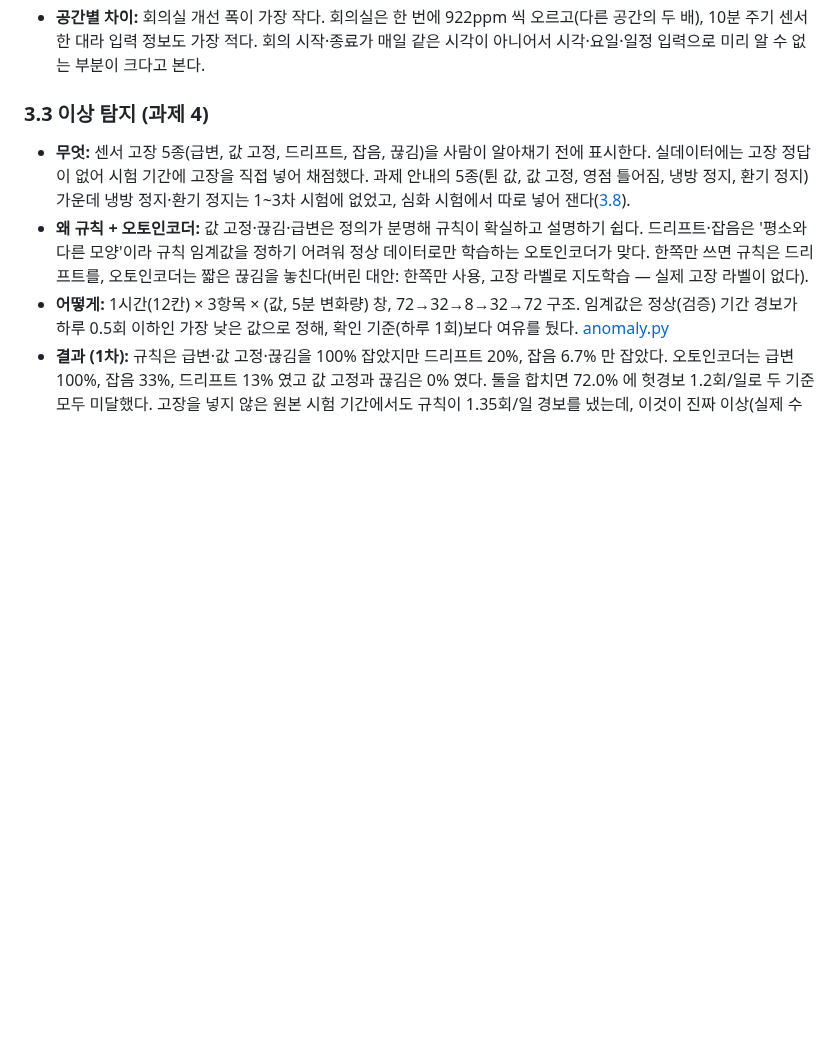
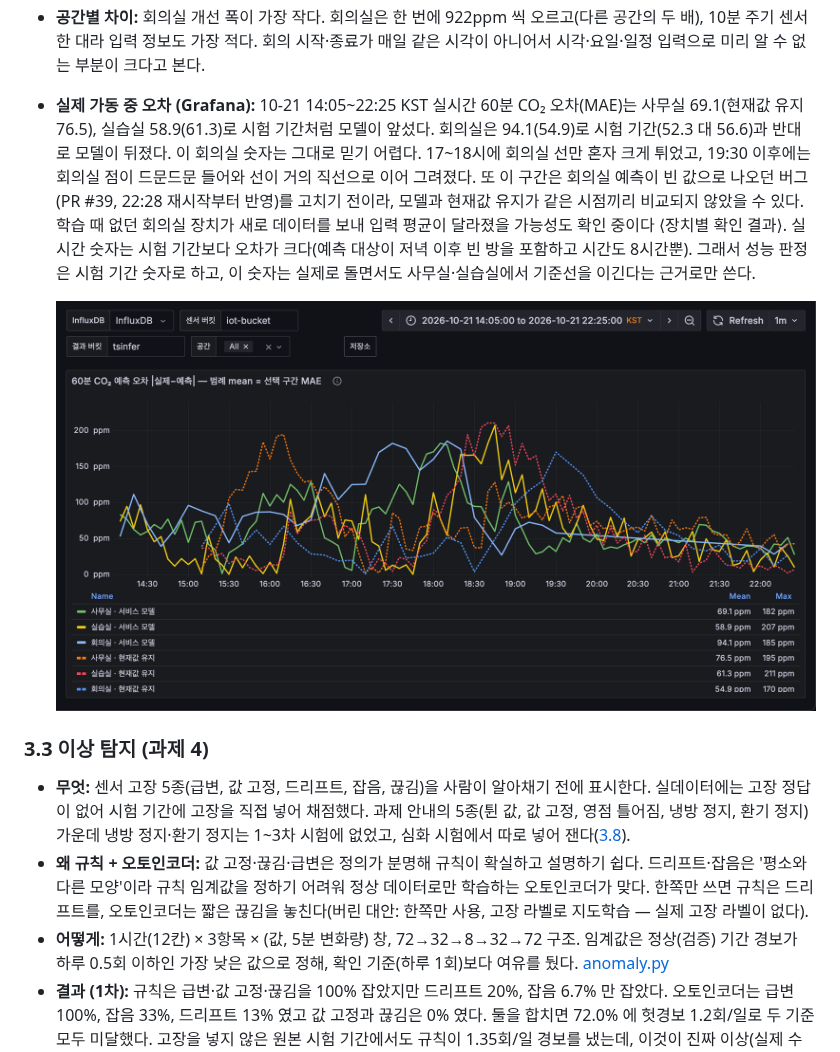
Before and after one commit to AIP-1-3/jenson_AIGJ_01_002, a Markdown page: docs/report.md, the part around the change. Rendered like a GitHub page; pictures changed too: reports/figures/08_live_error.png (added); blank space fills up the shorter version.

Commit message:
docs(report): 실시간 60분 CO₂ 예측 오차(Grafana)와 회의실 해석 주의점 추가
시험 기간 숫자만 있던 3.2절에 실제 가동 중 오차를 근거로 넣고,
회의실 숫자가 왜 그대로 믿기 어려운지(드문 점, 17~18시 튐, PR #39 이전) 적었다.

Co-Authored-By: Claude Opus 5.5 (1M context) <noreply@anthropic.com>
Claude-Session: https://claude.ai/code/session_01LtwNHJRZtpYw7aUyuSL7qw

```diff
--- a/docs/report.md
+++ b/docs/report.md
@@ -57,6 +57,9 @@
 - **어떻게:** 최근 2시간 입력, 지금 대비 변화량을 12칸 한 번에 출력, 공간 전체로 하나의 GRU. 현재값 유지가 가장 강한 기준선이라 그 위의 변화만 배우게 했다(절대값 예측은 버림).
 - **결과:** 같은 시험 시점에서 60분 CO₂ 오차가 실습실 31.8(현재값 유지 40.0, −20.4%), 사무실 40.1(46.4, −13.6%), 회의실 52.3(56.6, −7.5%) ppm 이다. 모든 공간에서 기준선은 이겼지만 목표 −30% 에는 못 미쳤다. 온도는 검증에서 5·10분 보정 계수 α 가 0 으로 정해져 현재값 유지와 같아졌고, 그래서 '모든 지평에서 우수' 조건도 통과하지 못했다. 시각·요일 입력을 빼면 60분 CO₂ 오차가 실습실 +2.2, 사무실 +3.9, 회의실 +1.9 ppm 커졌다. 일정 입력(평일 9~18시)을 빼면 실습실 +10.3, 회의실 +1.9 ppm 커졌고 사무실은 −0.5ppm 으로 차이가 없었다. 각 비교는 시드 하나로 학습한 결과라, 2ppm 안팎의 차이는 학습 때마다 달라질 수 있는 크기다 ⟨시드 반복으로 확인 예정⟩.
 - **공간별 차이:** 회의실 개선 폭이 가장 작다. 회의실은 한 번에 922ppm 씩 오르고(다른 공간의 두 배), 10분 주기 센서 한 대라 입력 정보도 가장 적다. 회의 시작·종료가 매일 같은 시각이 아니어서 시각·요일·일정 입력으로 미리 알 수 없는 부분이 크다고 본다.
+- **실제 가동 중 오차 (Grafana):** 10-21 14:05~22:25 KST 실시간 60분 CO₂ 오차(MAE)는 사무실 69.1(현재값 유지 76.5), 실습실 58.9(61.3)로 시험 기간처럼 모델이 앞섰다. 회의실은 94.1(54.9)로 시험 기간(52.3 대 56.6)과 반대로 모델이 뒤졌다. 이 회의실 숫자는 그대로 믿기 어렵다. 17~18시에 회의실 선만 혼자 크게 튀었고, 19:30 이후에는 회의실 점이 드문드문 들어와 선이 거의 직선으로 이어 그려졌다. 또 이 구간은 회의실 예측이 빈 값으로 나오던 버그(PR #39, 22:28 재시작부터 반영)를 고치기 전이라, 모델과 현재값 유지가 같은 시점끼리 비교되지 않았을 수 있다. 학습 때 없던 회의실 장치가 새로 데이터를 보내 입력 평균이 달라졌을 가능성도 확인 중이다 ⟨장치별 확인 결과⟩. 실시간 숫자는 시험 기간보다 오차가 크다(예측 대상이 저녁 이후 빈 방을 포함하고 시간도 8시간뿐). 그래서 성능 판정은 시험 기간 숫자로 하고, 이 숫자는 실제로 돌면서도 사무실·실습실에서 기준선을 이긴다는 근거로만 쓴다.
+
+  ![실시간 60분 CO₂ 예측 오차](../reports/figures/08_live_error.png)
 
 ### 3.3 이상 탐지 (과제 4)
 - **무엇:** 센서 고장 5종(급변, 값 고정, 드리프트, 잡음, 끊김)을 사람이 알아채기 전에 표시한다. 실데이터에는 고장 정답이 없어 시험 기간에 고장을 직접 넣어 채점했다. 과제 안내의 5종(튄 값, 값 고정, 영점 틀어짐, 냉방 정지, 환기 정지) 가운데 냉방 정지·환기 정지는 1~3차 시험에 없었고, 심화 시험에서 따로 넣어 잰다([3.8](#38-심화b-결과)).
```
